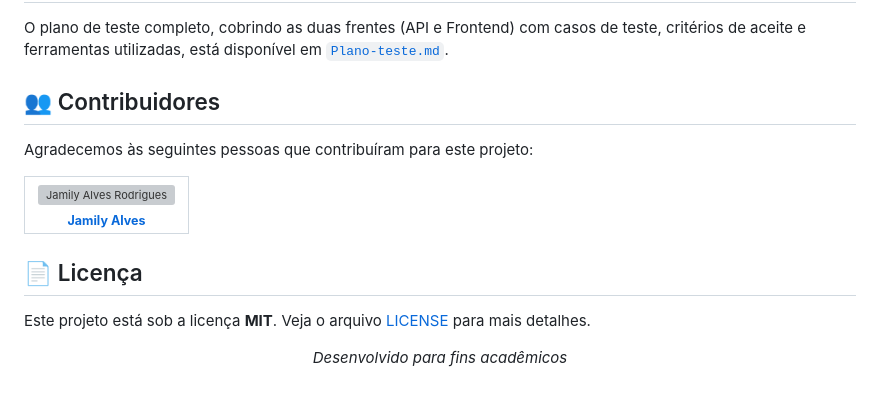
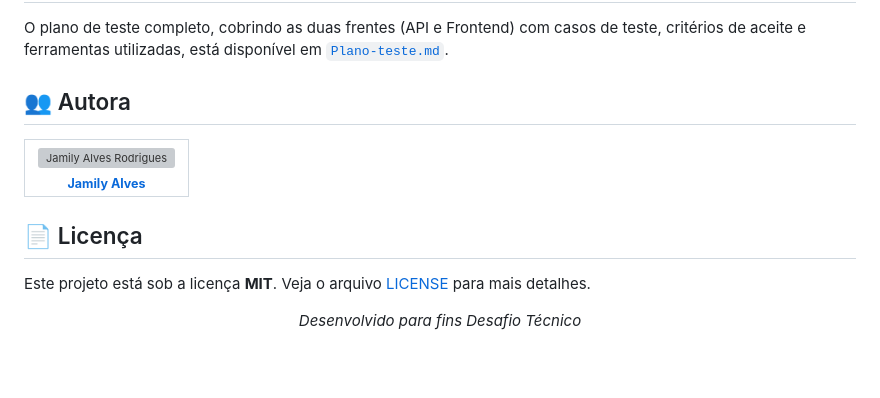
Before and after one commit to Milly56/desafio-tecnico, a Markdown page: README.md, the part around the change. Rendered like a GitHub page; blank space fills up the shorter version; grey boxes are pictures that could not be loaded.

```diff
--- a/README.md
+++ b/README.md
@@ -182,9 +182,7 @@ Os prints de cada execução ficam salvos em `Web/evidencias/`, e o relatório H
 
 O plano de teste completo, cobrindo as duas frentes (API e Frontend) com casos de teste, critérios de aceite e ferramentas utilizadas, está disponível em [`Plano-teste.md`](./Plano-teste.md).
 
-## 👥 Contribuidores
-
-Agradecemos às seguintes pessoas que contribuíram para este projeto:
+## 👥 Autora
 
 <table align="center">
   <tr>
@@ -202,5 +200,5 @@ Agradecemos às seguintes pessoas que contribuíram para este projeto:
 Este projeto está sob a licença **MIT**. Veja o arquivo [LICENSE](LICENSE) para mais detalhes.
 
 <p align="center">
-  <i>Desenvolvido para fins acadêmicos</i>
+  <i>Desenvolvido para fins Desafio Técnico</i>
 </p>
```
